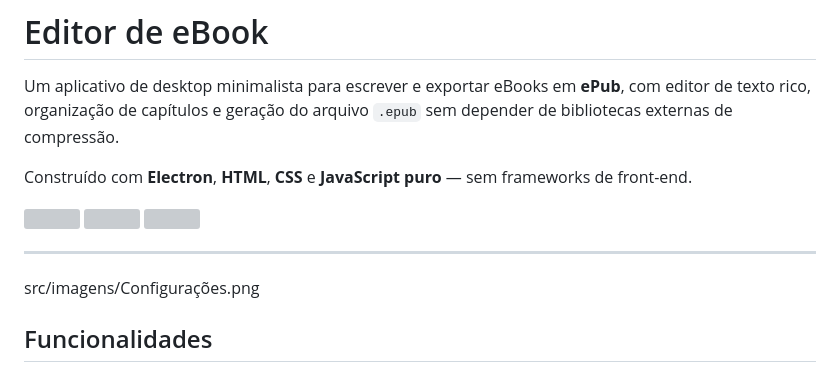
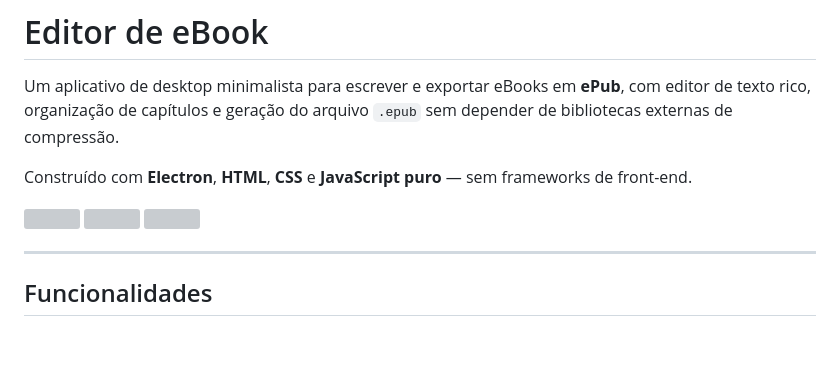
Before and after one commit to ElyahuMendesdaSilva/editor-de-epubs, a Markdown page: readme.md, the part around the change. Rendered like a GitHub page; blank space fills up the shorter version; grey boxes are pictures that could not be loaded.

Commit message:
Remove image reference from README
Removed an image reference from the README.

```diff
--- a/readme.md
+++ b/readme.md
@@ -9,8 +9,6 @@ Construído com **Electron**, **HTML**, **CSS** e **JavaScript puro** — sem fr
 ![](src/imagens/Dashboard.png)
 
 ---
-
-src/imagens/Configurações.png
 
 ## Funcionalidades
 
```
